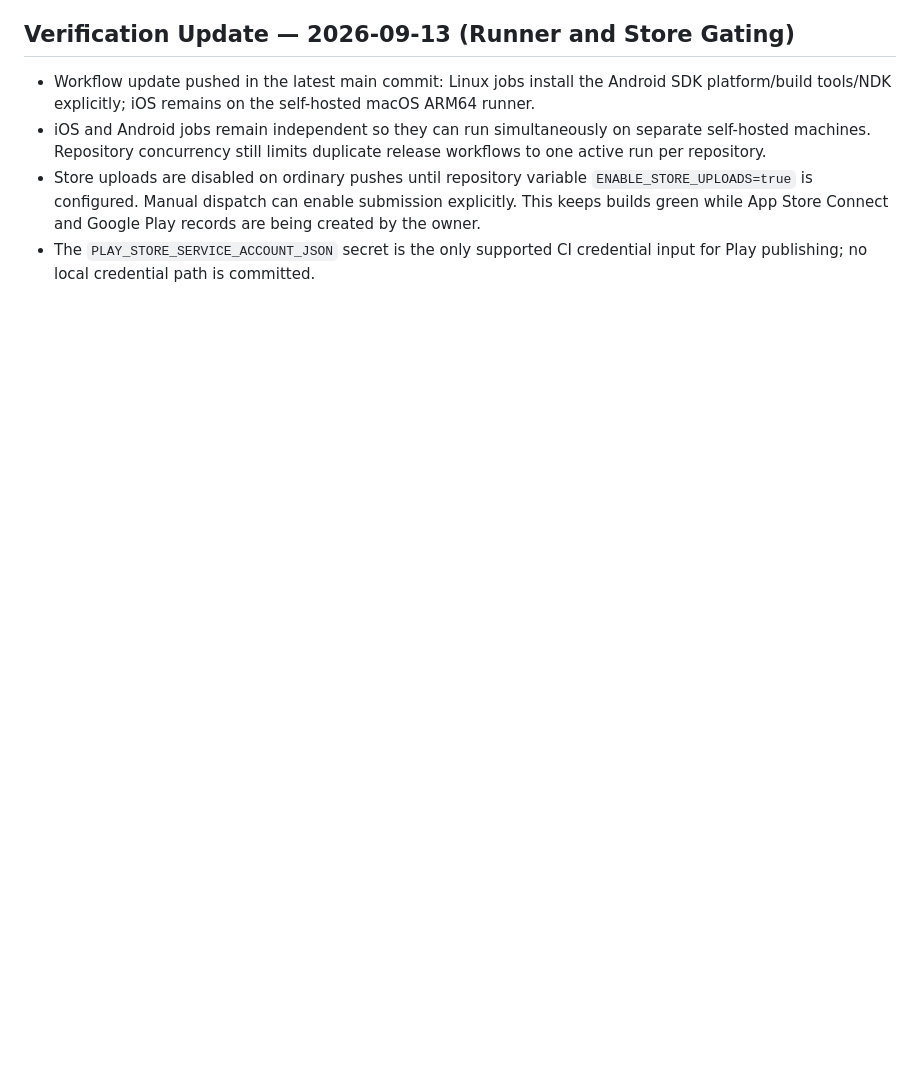
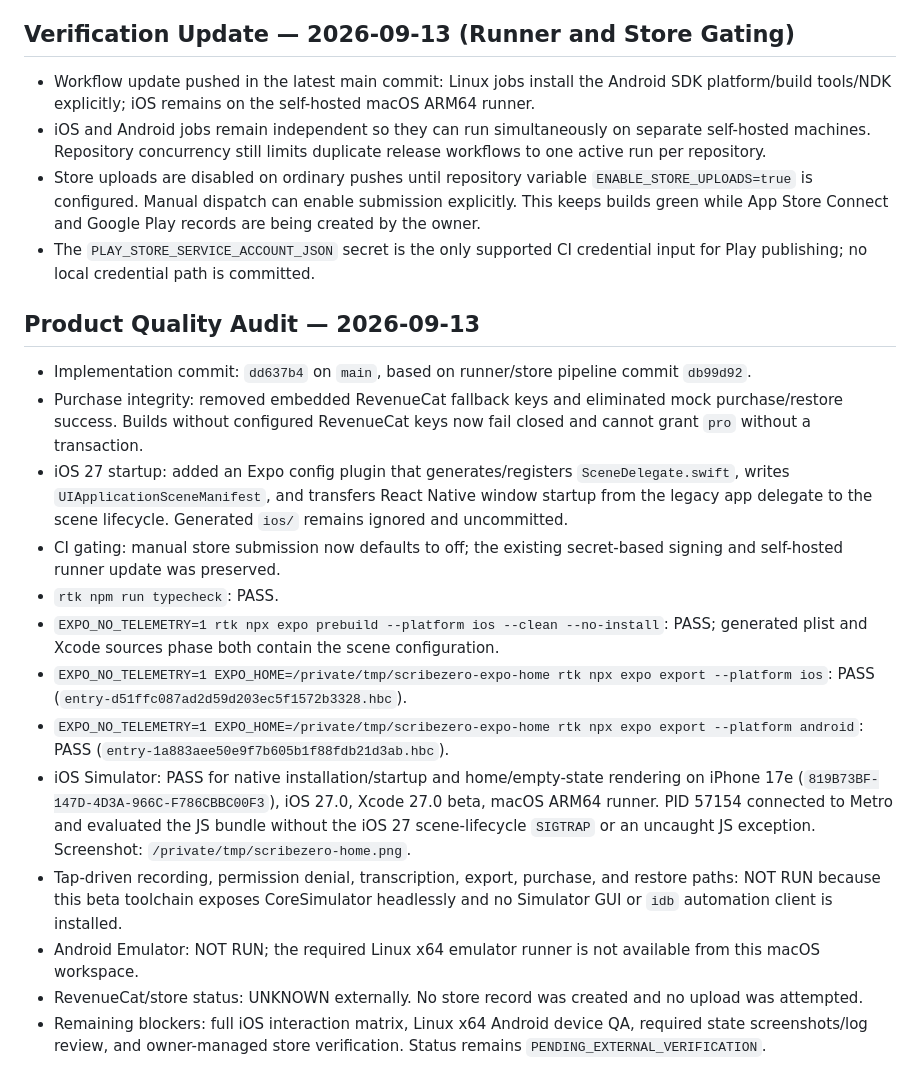
Before and after one commit to AltixCode/scribezero, a Markdown page: HANDOFF.md, the part around the change. Rendered like a GitHub page; blank space fills up the shorter version.

Commit message:
Document ScribeZero QA

```diff
--- a/HANDOFF.md
+++ b/HANDOFF.md
@@ -58,3 +58,19 @@ None. App 5 (ScribeZero) is certified and ready for submission.
 * iOS and Android jobs remain independent so they can run simultaneously on separate self-hosted machines. Repository concurrency still limits duplicate release workflows to one active run per repository.
 * Store uploads are disabled on ordinary pushes until repository variable `ENABLE_STORE_UPLOADS=true` is configured. Manual dispatch can enable submission explicitly. This keeps builds green while App Store Connect and Google Play records are being created by the owner.
 * The `PLAY_STORE_SERVICE_ACCOUNT_JSON` secret is the only supported CI credential input for Play publishing; no local credential path is committed.
+
+## Product Quality Audit — 2026-09-13
+
+* Implementation commit: `dd637b4` on `main`, based on runner/store pipeline commit `db99d92`.
+* Purchase integrity: removed embedded RevenueCat fallback keys and eliminated mock purchase/restore success. Builds without configured RevenueCat keys now fail closed and cannot grant `pro` without a transaction.
+* iOS 27 startup: added an Expo config plugin that generates/registers `SceneDelegate.swift`, writes `UIApplicationSceneManifest`, and transfers React Native window startup from the legacy app delegate to the scene lifecycle. Generated `ios/` remains ignored and uncommitted.
+* CI gating: manual store submission now defaults to off; the existing secret-based signing and self-hosted runner update was preserved.
+* `rtk npm run typecheck`: PASS.
+* `EXPO_NO_TELEMETRY=1 rtk npx expo prebuild --platform ios --clean --no-install`: PASS; generated plist and Xcode sources phase both contain the scene configuration.
+* `EXPO_NO_TELEMETRY=1 EXPO_HOME=/private/tmp/scribezero-expo-home rtk npx expo export --platform ios`: PASS (`entry-d51ffc087ad2d59d203ec5f1572b3328.hbc`).
+* `EXPO_NO_TELEMETRY=1 EXPO_HOME=/private/tmp/scribezero-expo-home rtk npx expo export --platform android`: PASS (`entry-1a883aee50e9f7b605b1f88fdb21d3ab.hbc`).
+* iOS Simulator: PASS for native installation/startup and home/empty-state rendering on iPhone 17e (`819B73BF-147D-4D3A-966C-F786CBBC00F3`), iOS 27.0, Xcode 27.0 beta, macOS ARM64 runner. PID 57154 connected to Metro and evaluated the JS bundle without the iOS 27 scene-lifecycle `SIGTRAP` or an uncaught JS exception. Screenshot: `/private/tmp/scribezero-home.png`.
+* Tap-driven recording, permission denial, transcription, export, purchase, and restore paths: NOT RUN because this beta toolchain exposes CoreSimulator headlessly and no Simulator GUI or `idb` automation client is installed.
+* Android Emulator: NOT RUN; the required Linux x64 emulator runner is not available from this macOS workspace.
+* RevenueCat/store status: UNKNOWN externally. No store record was created and no upload was attempted.
+* Remaining blockers: full iOS interaction matrix, Linux x64 Android device QA, required state screenshots/log review, and owner-managed store verification. Status remains `PENDING_EXTERNAL_VERIFICATION`.
```
